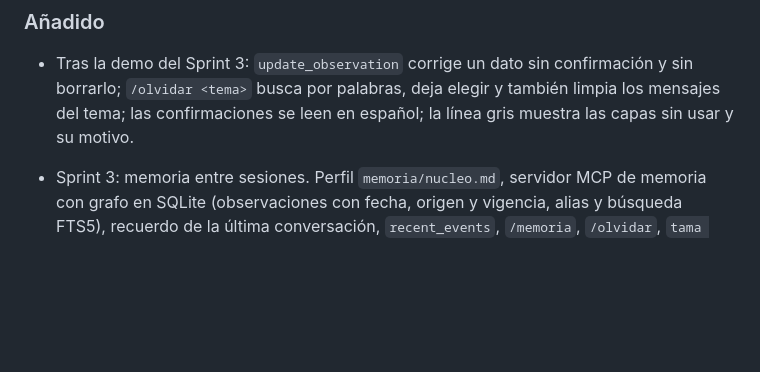
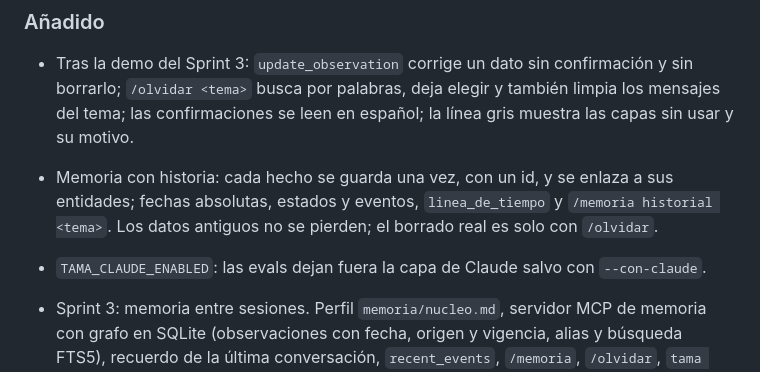
Before and after one commit to ProyectoJaviera/Tama, a Markdown page: CHANGELOG.md, the part around the change. Drawn GitHub-style; blank space fills up the shorter version.

```diff
--- a/CHANGELOG.md
+++ b/CHANGELOG.md
@@ -9,6 +9,10 @@ Formato basado en [Keep a Changelog](https://keepachangelog.com/es-ES/1.1.0/).
 - Tras la demo del Sprint 3: `update_observation` corrige un dato sin confirmación y sin borrarlo;
   `/olvidar <tema>` busca por palabras, deja elegir y también limpia los mensajes del tema; las
   confirmaciones se leen en español; la línea gris muestra las capas sin usar y su motivo.
+- Memoria con historia: cada hecho se guarda una vez, con un id, y se enlaza a sus entidades;
+  fechas absolutas, estados y eventos, `linea_de_tiempo` y `/memoria historial <tema>`. Los datos
+  antiguos no se pierden; el borrado real es solo con `/olvidar`.
+- `TAMA_CLAUDE_ENABLED`: las evals dejan fuera la capa de Claude salvo con `--con-claude`.
 - Sprint 3: memoria entre sesiones. Perfil `memoria/nucleo.md`, servidor MCP de memoria con grafo
   en SQLite (observaciones con fecha, origen y vigencia, alias y búsqueda FTS5), recuerdo de la
   última conversación, `recent_events`, `/memoria`, `/olvidar`, `tama memoria export` y evals de
```
Also changed, not shown: docs/sprints/03-memoria.md (+14 -1 lines).
